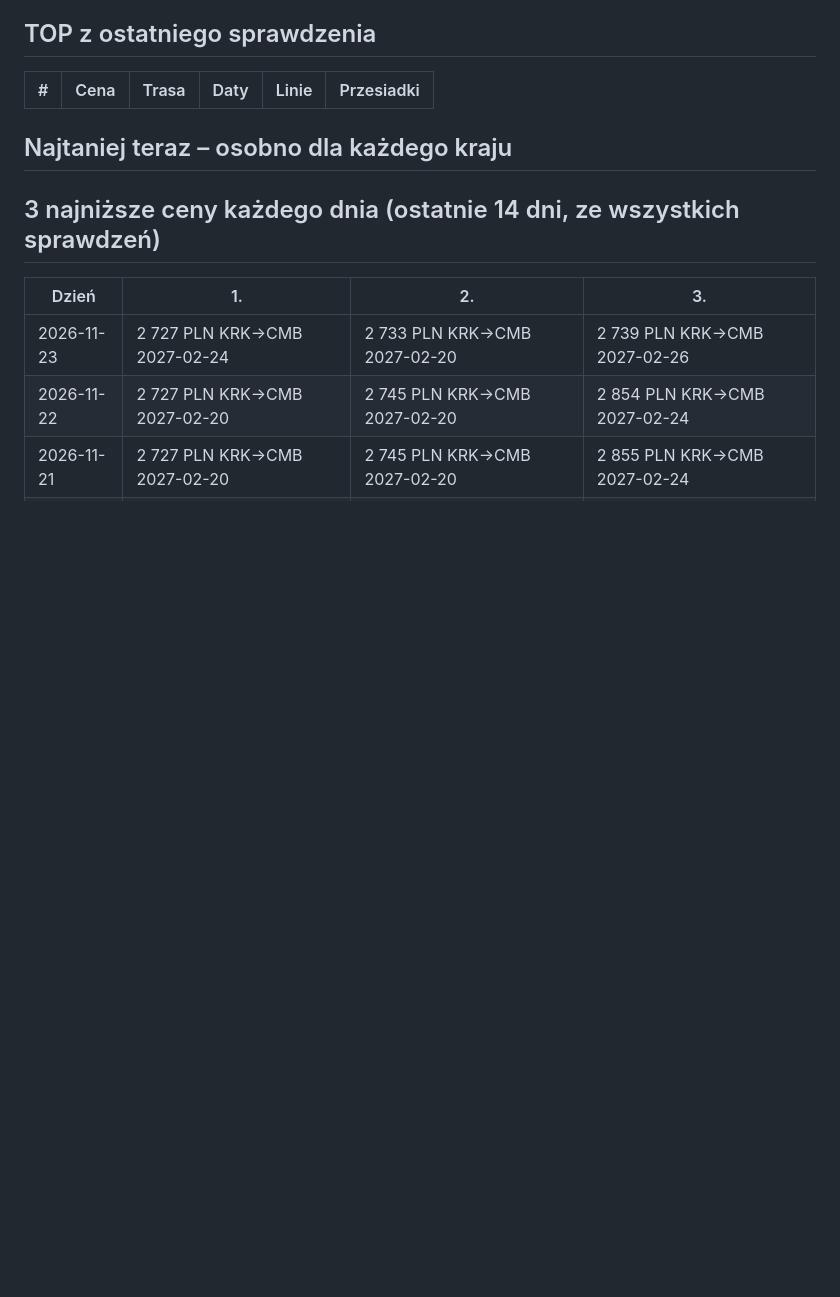
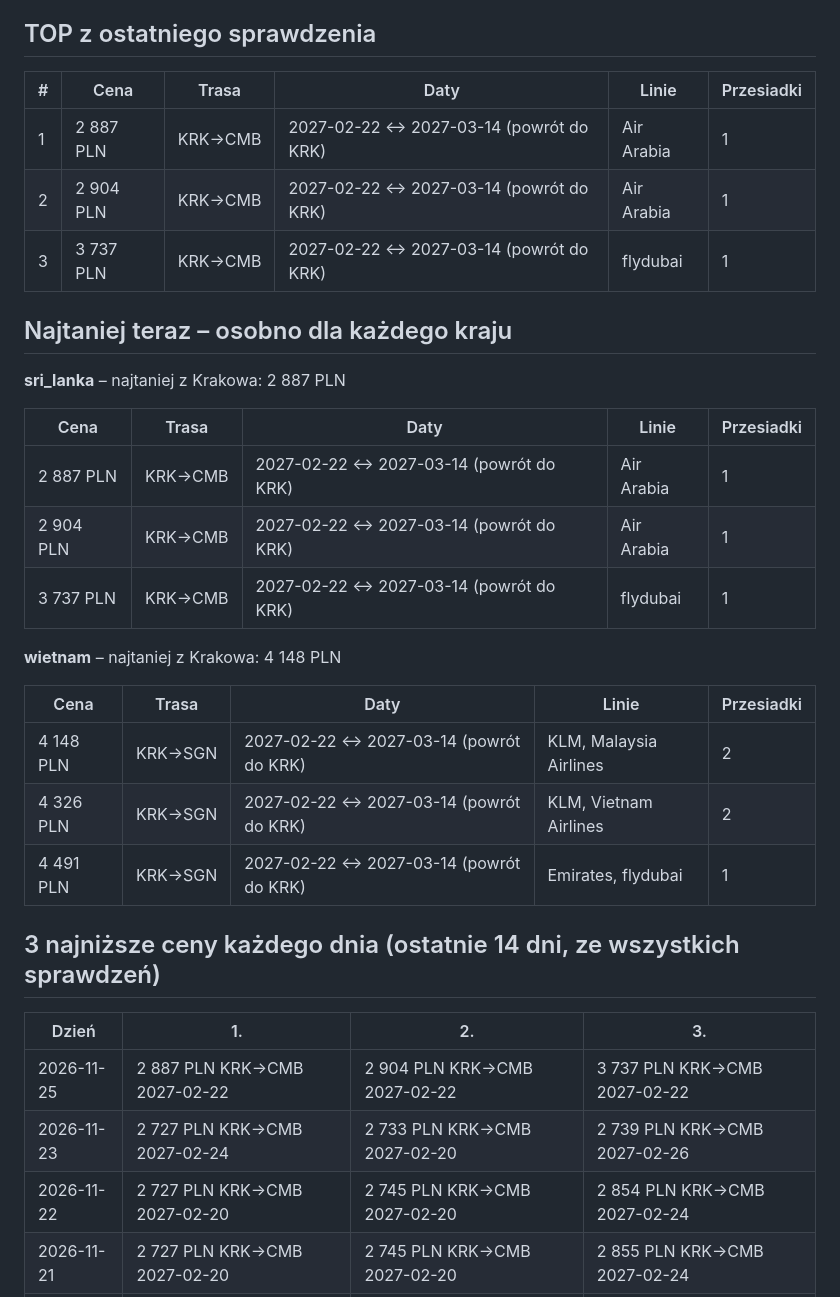
Before and after one commit to kubacichon03-spec/Tracker-cen-lot-w, a Markdown page: reports/REPORT.md, the part around one of its changes. Drawn GitHub-style; blank space fills up the shorter version.

```diff
--- a/reports/REPORT.md
+++ b/reports/REPORT.md
@@ -6,13 +6,33 @@ Ostatnie sprawdzenie: **2026-11-25 08:25** (czas PL) · liczba sprawdzeń: 24 ·
 
 | # | Cena | Trasa | Daty | Linie | Przesiadki |
 |---|---|---|---|---|---|
+| 1 | 2 887 PLN | KRK→CMB | 2027-02-22 ↔ 2027-03-14 (powrót do KRK) | Air Arabia | 1 |
+| 2 | 2 904 PLN | KRK→CMB | 2027-02-22 ↔ 2027-03-14 (powrót do KRK) | Air Arabia | 1 |
+| 3 | 3 737 PLN | KRK→CMB | 2027-02-22 ↔ 2027-03-14 (powrót do KRK) | flydubai | 1 |
 
 ## Najtaniej teraz – osobno dla każdego kraju
+
+**sri_lanka** – najtaniej z Krakowa: 2 887 PLN
+
+| Cena | Trasa | Daty | Linie | Przesiadki |
+|---|---|---|---|---|
+| 2 887 PLN | KRK→CMB | 2027-02-22 ↔ 2027-03-14 (powrót do KRK) | Air Arabia | 1 |
+| 2 904 PLN | KRK→CMB | 2027-02-22 ↔ 2027-03-14 (powrót do KRK) | Air Arabia | 1 |
+| 3 737 PLN | KRK→CMB | 2027-02-22 ↔ 2027-03-14 (powrót do KRK) | flydubai | 1 |
+
+**wietnam** – najtaniej z Krakowa: 4 148 PLN
+
+| Cena | Trasa | Daty | Linie | Przesiadki |
+|---|---|---|---|---|
+| 4 148 PLN | KRK→SGN | 2027-02-22 ↔ 2027-03-14 (powrót do KRK) | KLM, Malaysia Airlines | 2 |
+| 4 326 PLN | KRK→SGN | 2027-02-22 ↔ 2027-03-14 (powrót do KRK) | KLM, Vietnam Airlines | 2 |
+| 4 491 PLN | KRK→SGN | 2027-02-22 ↔ 2027-03-14 (powrót do KRK) | Emirates, flydubai | 1 |
 
 ## 3 najniższe ceny każdego dnia (ostatnie 14 dni, ze wszystkich sprawdzeń)
 
 | Dzień | 1. | 2. | 3. |
 |---|---|---|---|
+| 2026-11-25 | 2 887 PLN KRK→CMB 2027-02-22 | 2 904 PLN KRK→CMB 2027-02-22 | 3 737 PLN KRK→CMB 2027-02-22 |
 | 2026-11-23 | 2 727 PLN KRK→CMB 2027-02-24 | 2 733 PLN KRK→CMB 2027-02-20 | 2 739 PLN KRK→CMB 2027-02-26 |
 | 2026-11-22 | 2 727 PLN KRK→CMB 2027-02-20 | 2 745 PLN KRK→CMB 2027-02-20 | 2 854 PLN KRK→CMB 2027-02-24 |
 | 2026-11-21 | 2 727 PLN KRK→CMB 2027-02-20 | 2 745 PLN KRK→CMB 2027-02-20 | 2 855 PLN KRK→CMB 2027-02-24 |
```
Also changed, not shown: other parts of reports/REPORT.md (+9 -9 lines), reports/trend_sri_lanka.png, reports/trend_wietnam.png, 1 other file.
